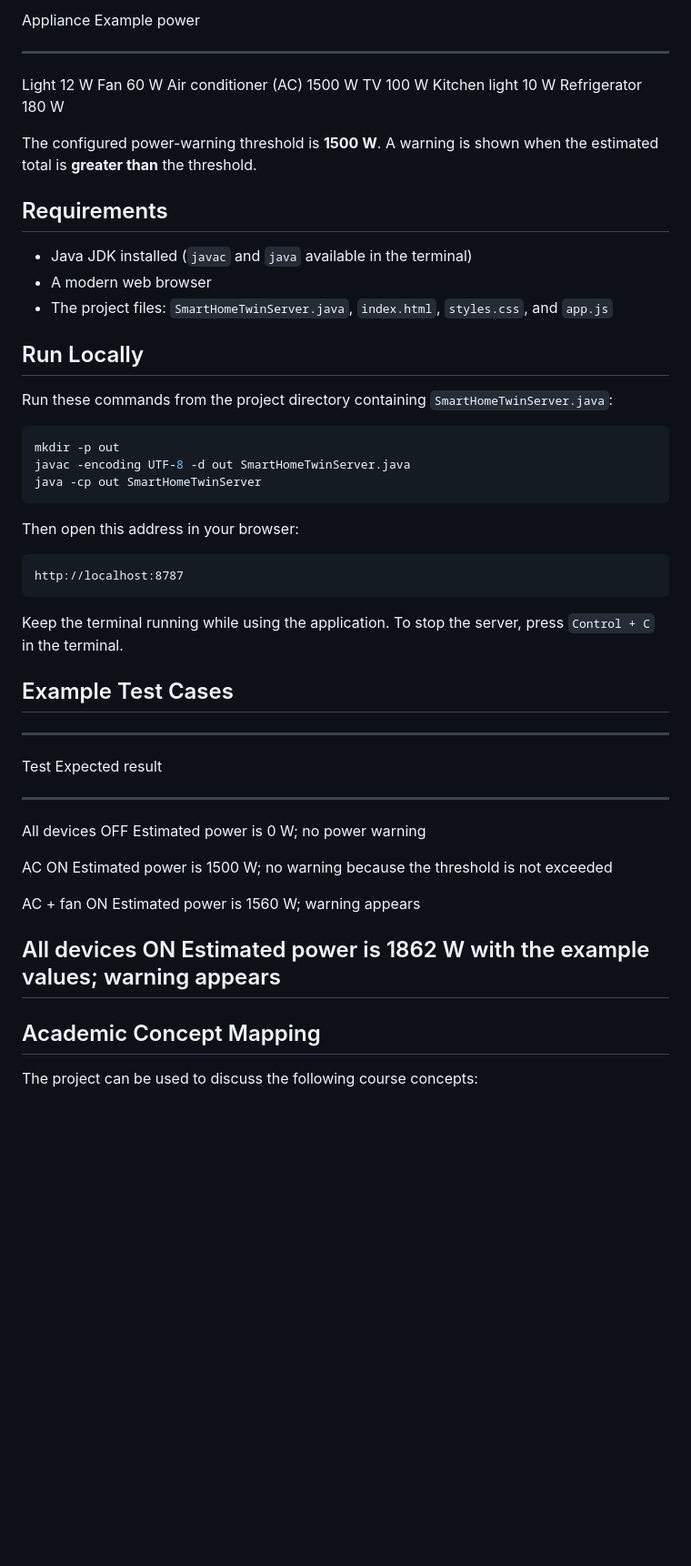
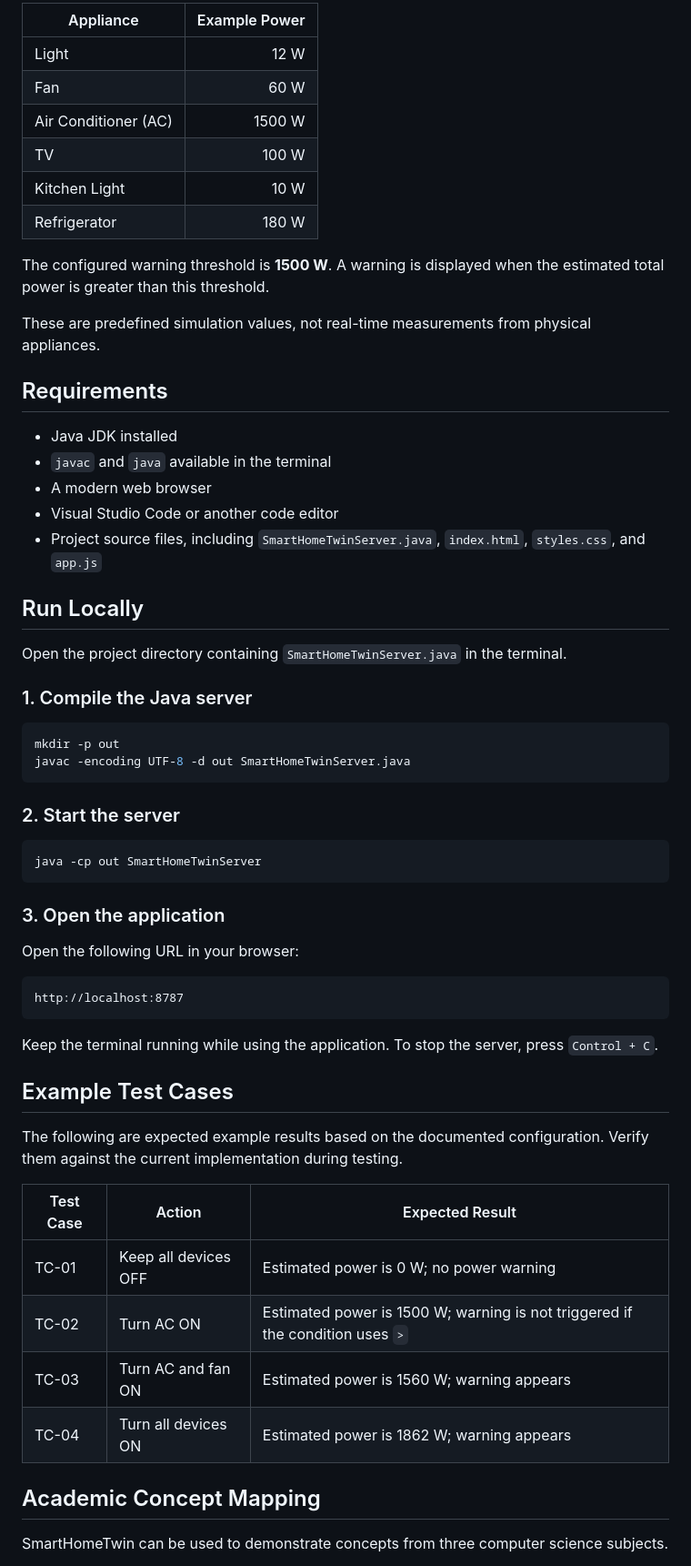
Before and after one commit to vasusaini-hub/S_70_SmartHomeTwin, a Markdown page: README.md, the part around one of its changes. Shown at 91% size. GitHub-like rendering; blank space fills up the shorter version.

````diff
--- a/README.md
+++ b/README.md
@@ -53,63 +57,64 @@ appliances.
 
-  Appliance                Example power
-  ---------------------- ---------------
-  Light                             12 W
-  Fan                               60 W
-  Air conditioner (AC)            1500 W
-  TV                               100 W
-  Kitchen light                     10 W
-  Refrigerator                     180 W
+| Appliance | Example Power |
+|---|---:|
+| Light | 12 W |
+| Fan | 60 W |
+| Air Conditioner (AC) | 1500 W |
+| TV | 100 W |
+| Kitchen Light | 10 W |
+| Refrigerator | 180 W |
 
-The configured power-warning threshold is **1500 W**. A warning is shown
-when the estimated total is **greater than** the threshold.
+The configured warning threshold is **1500 W**. A warning is displayed when the estimated total power is greater than this threshold.
+
+These are predefined simulation values, not real-time measurements from physical appliances.
 
 ## Requirements
 
--   Java JDK installed (`javac` and `java` available in the terminal)
--   A modern web browser
--   The project files: `SmartHomeTwinServer.java`, `index.html`,
-    `styles.css`, and `app.js`
+- Java JDK installed
+- `javac` and `java` available in the terminal
+- A modern web browser
+- Visual Studio Code or another code editor
+- Project source files, including `SmartHomeTwinServer.java`, `index.html`, `styles.css`, and `app.js`
 
 ## Run Locally
 
-Run these commands from the project directory containing
-`SmartHomeTwinServer.java`:
+Open the project directory containing `SmartHomeTwinServer.java` in the terminal.
 
-``` bash
+### 1. Compile the Java server
+
+```bash
 mkdir -p out
 javac -encoding UTF-8 -d out SmartHomeTwinServer.java
+```
+
+### 2. Start the server
+
+```bash
 java -cp out SmartHomeTwinServer
 ```
 
-Then open this address in your browser:
+### 3. Open the application
 
-``` text
+Open the following URL in your browser:
+
+```text
 http://localhost:8787
 ```
 
-Keep the terminal running while using the application. To stop the
-server, press `Control + C` in the terminal.
+Keep the terminal running while using the application. To stop the server, press `Control + C`.
 
 ## Example Test Cases
 
-  -----------------------------------------------------------------------
-  Test                                Expected result
-  ----------------------------------- -----------------------------------
-  All devices OFF                     Estimated power is 0 W; no power
-                                      warning
+The following are expected example results based on the documented configuration. Verify them against the current implementation during testing.
 
-  AC ON                               Estimated power is 1500 W; no
-                                      warning because the threshold is
-                                      not exceeded
-
-  AC + fan ON                         Estimated power is 1560 W; warning
-                                      appears
-
-  All devices ON                      Estimated power is 1862 W with the
-                                      example values; warning appears
-  -----------------------------------------------------------------------
+| Test Case | Action | Expected Result |
+|---|---|---|
+| TC-01 | Keep all devices OFF | Estimated power is 0 W; no power warning |
+| TC-02 | Turn AC ON | Estimated power is 1500 W; warning is not triggered if the condition uses `>` |
+| TC-03 | Turn AC and fan ON | Estimated power is 1560 W; warning appears |
+| TC-04 | Turn all devices ON | Estimated power is 1862 W; warning appears |
 
 ## Academic Concept Mapping
 
-The project can be used to discuss the following course concepts:
+SmartHomeTwin can be used to demonstrate concepts from three computer science subjects.
 
````
Also changed, not shown: other parts of README.md (+100 -75 lines).
